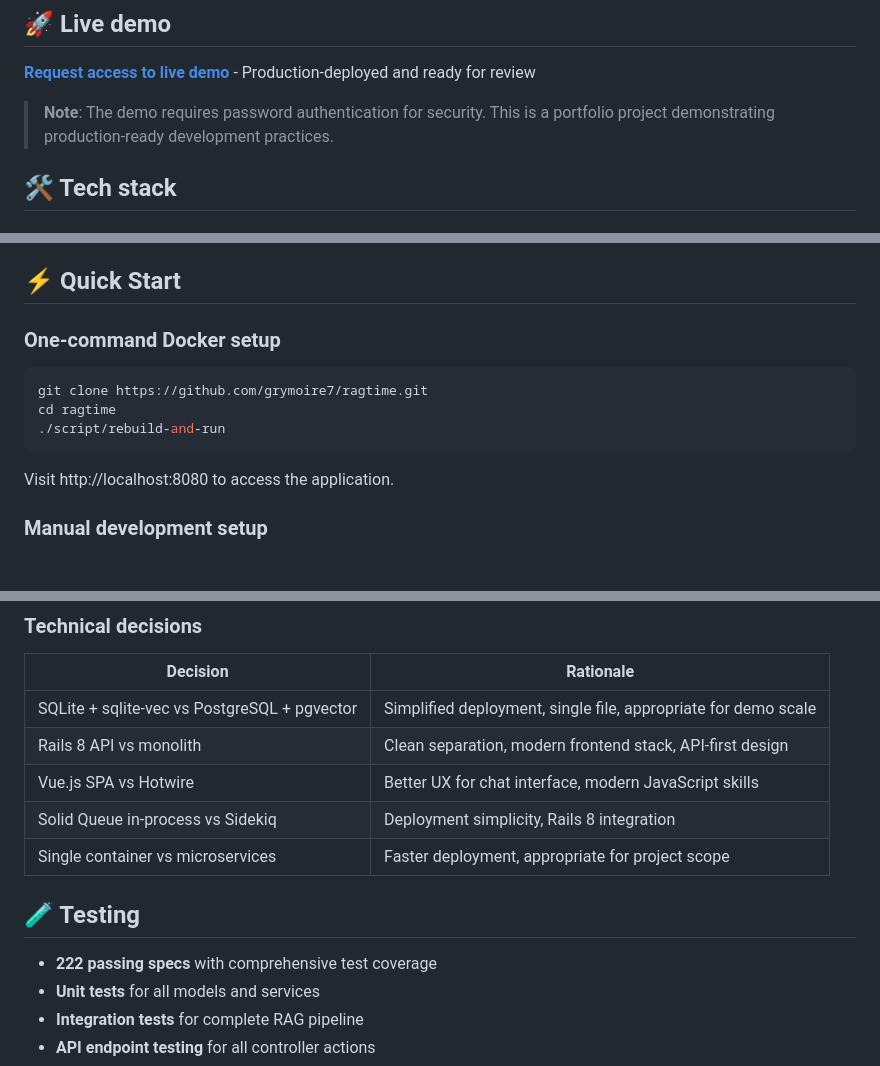
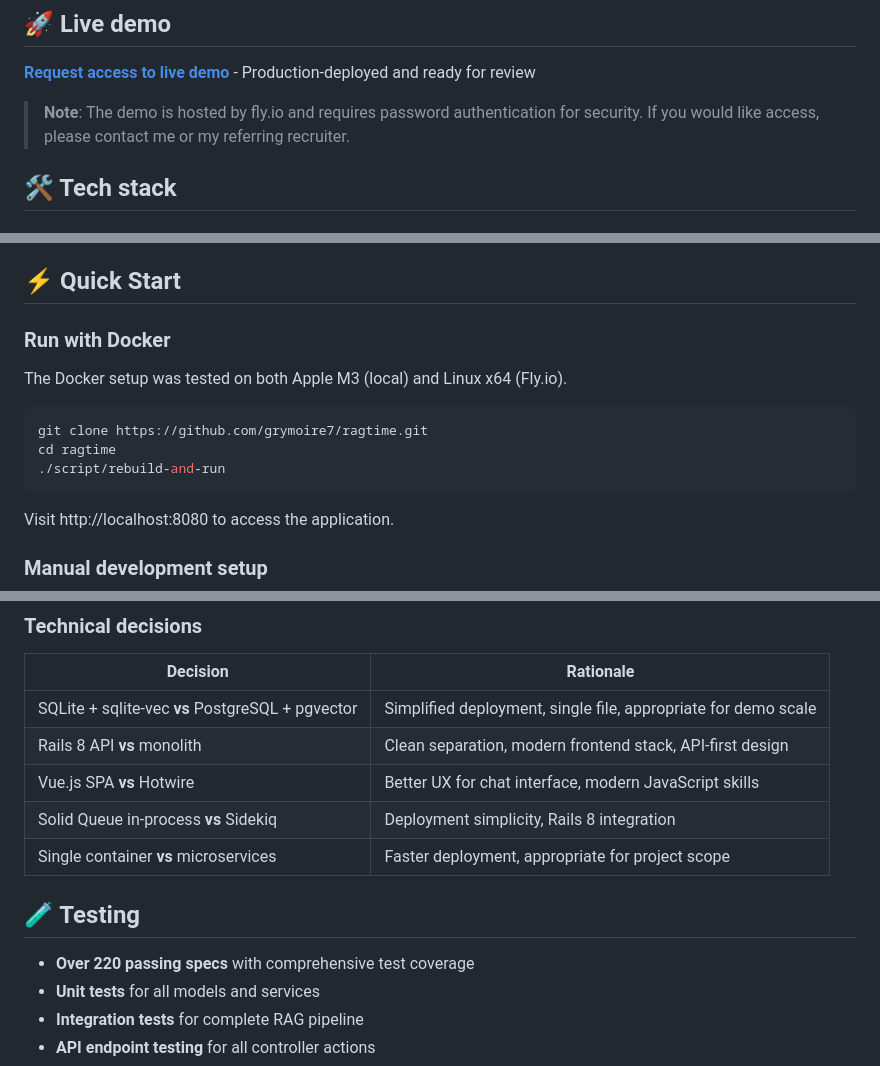
Before and after one commit to grymoire7/ragtime, a Markdown page: README.md, 3 parts joined by grey strips. Drawn GitHub-style; blank space fills up the shorter version.

Commit message:
docs: minor edits to README

````diff
--- a/README.md
+++ b/README.md
@@ -17,8 +17,8 @@ A document Q&A system that demonstrates modern full-stack development skills wit
 
 **[Request access to live demo](https://ragtime-demo.fly.dev)** - Production-deployed and ready for review
 
-> **Note**: The demo requires password authentication for security. This is a
-> portfolio project demonstrating production-ready development practices.
+> **Note**: The demo is hosted by fly.io and requires password authentication
+> for security. If you would like access, please contact me or my referring recruiter.
 
 ## 🛠 Tech stack
 
@@ -58,12 +58,16 @@ A document Q&A system that demonstrates modern full-stack development skills wit
 
 ## ⚡ Quick Start
 
-### One-command Docker setup
+### Run with Docker
+
+The Docker setup was tested on both Apple M3 (local) and Linux x64 (Fly.io).
+
 ```bash
 git clone https://github.com/grymoire7/ragtime.git
 cd ragtime
 ./script/rebuild-and-run
 ```
+
 Visit http://localhost:8080 to access the application.
 
 ### Manual development setup
@@ -142,15 +146,15 @@ flowchart TD
 
 | Decision | Rationale |
 |----------|-----------|
-| SQLite + sqlite-vec vs PostgreSQL + pgvector | Simplified deployment, single file, appropriate for demo scale |
-| Rails 8 API vs monolith | Clean separation, modern frontend stack, API-first design |
-| Vue.js SPA vs Hotwire | Better UX for chat interface, modern JavaScript skills |
-| Solid Queue in-process vs Sidekiq | Deployment simplicity, Rails 8 integration |
-| Single container vs microservices | Faster deployment, appropriate for project scope |
+| SQLite + sqlite-vec **vs** PostgreSQL + pgvector | Simplified deployment, single file, appropriate for demo scale |
+| Rails 8 API **vs** monolith | Clean separation, modern frontend stack, API-first design |
+| Vue.js SPA **vs** Hotwire | Better UX for chat interface, modern JavaScript skills |
+| Solid Queue in-process **vs** Sidekiq | Deployment simplicity, Rails 8 integration |
+| Single container **vs** microservices | Faster deployment, appropriate for project scope |
 
 ## 🧪 Testing
 
-- **222 passing specs** with comprehensive test coverage
+- **Over 220 passing specs** with comprehensive test coverage
 - **Unit tests** for all models and services
 - **Integration tests** for complete RAG pipeline
 - **API endpoint testing** for all controller actions
````
Also changed, not shown: other parts of README.md (+6 -6 lines).
